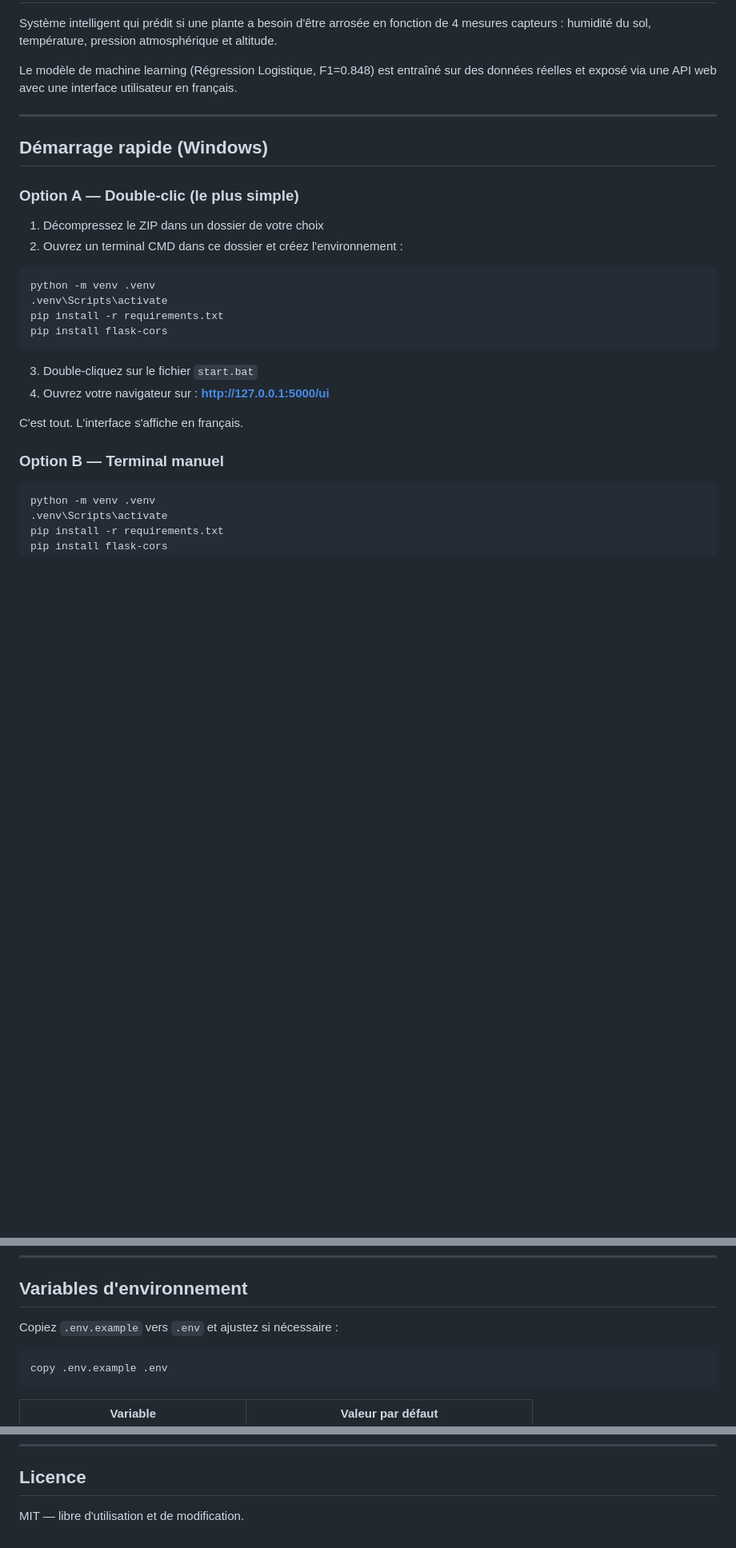
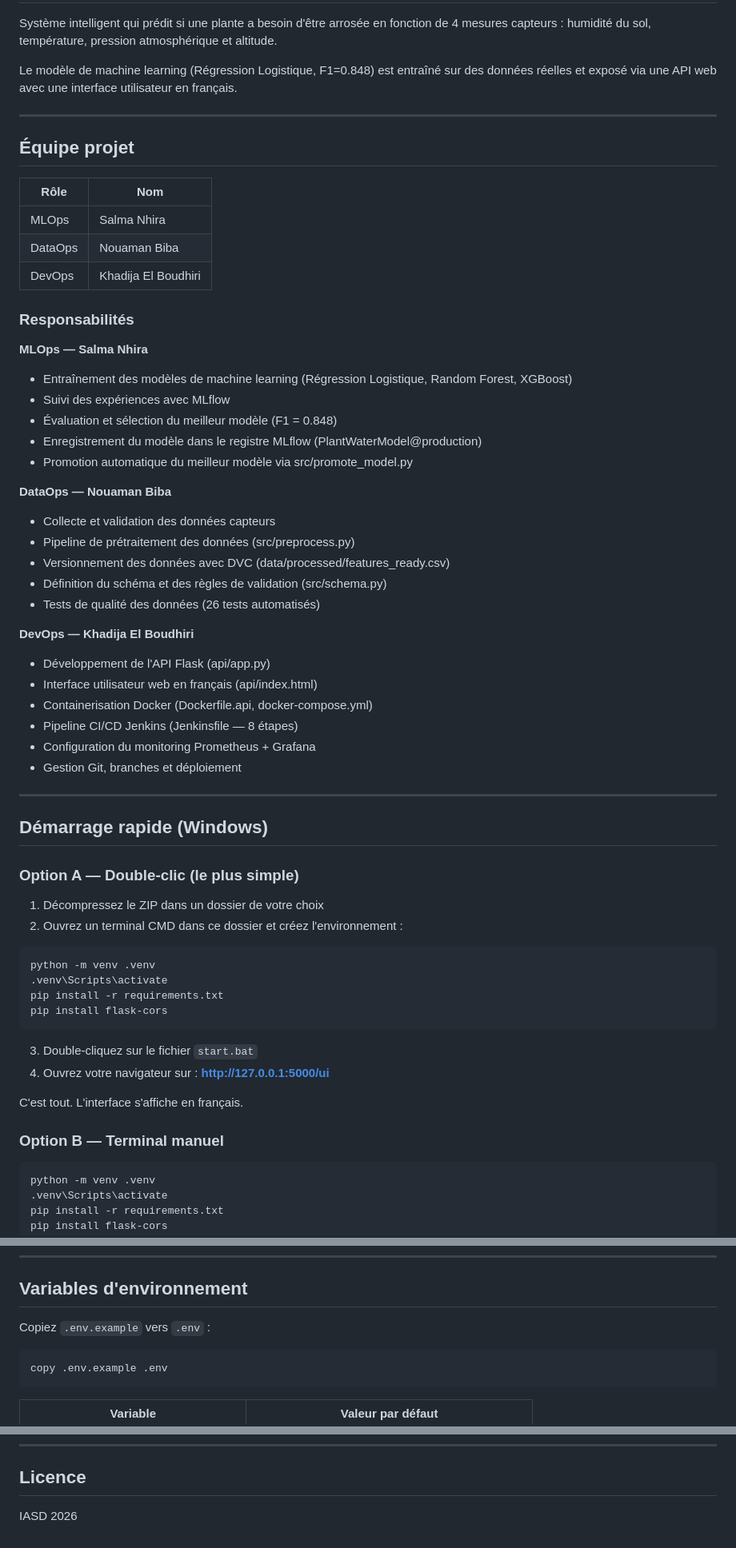
Before and after one commit to khadija-el-boudhiri/smart-irrigation-system, a Markdown page: README.md, 3 parts joined by grey strips. Shown at 80% size. Drawn GitHub-style; blank space fills up the shorter version.

Commit message:
docs: ajout equipe projet MLOps DataOps DevOps dans README

````diff
--- a/README.md
+++ b/README.md
@@ -12,12 +12,47 @@ interface utilisateur en français.
 
 ---
 
+## Équipe projet
+
+| Rôle | Nom |
+|------|-----|
+| MLOps | Salma Nhira |
+| DataOps | Nouaman Biba |
+| DevOps | Khadija El Boudhiri |
+
+### Responsabilités
+
+**MLOps — Salma Nhira**
+- Entraînement des modèles de machine learning (Régression Logistique, Random Forest, XGBoost)
+- Suivi des expériences avec MLflow
+- Évaluation et sélection du meilleur modèle (F1 = 0.848)
+- Enregistrement du modèle dans le registre MLflow (PlantWaterModel@production)
+- Promotion automatique du meilleur modèle via src/promote_model.py
+
+**DataOps — Nouaman Biba**
+- Collecte et validation des données capteurs
+- Pipeline de prétraitement des données (src/preprocess.py)
+- Versionnement des données avec DVC (data/processed/features_ready.csv)
+- Définition du schéma et des règles de validation (src/schema.py)
+- Tests de qualité des données (26 tests automatisés)
+
+**DevOps — Khadija El Boudhiri**
+- Développement de l'API Flask (api/app.py)
+- Interface utilisateur web en français (api/index.html)
+- Containerisation Docker (Dockerfile.api, docker-compose.yml)
+- Pipeline CI/CD Jenkins (Jenkinsfile — 8 étapes)
+- Configuration du monitoring Prometheus + Grafana
+- Gestion Git, branches et déploiement
+
+---
+
 ## Démarrage rapide (Windows)
 
 ### Option A — Double-clic (le plus simple)
 
 1. Décompressez le ZIP dans un dossier de votre choix
 2. Ouvrez un terminal CMD dans ce dossier et créez l'environnement :
+
 ```cmd
 python -m venv .venv
 .venv\Scripts\activate
@@ -31,6 +66,7 @@ pip install flask-cors
 C'est tout. L'interface s'affiche en français.
 
 ### Option B — Terminal manuel
+
 ```cmd
 python -m venv .venv
 .venv\Scripts\activate
@@ -201,8 +268,8 @@ docker compose up -d
 
 ## Variables d'environnement
 
-Copiez `.env.example` vers `.env` et ajustez si nécessaire :
-```bash
+Copiez `.env.example` vers `.env` :
+```cmd
 copy .env.example .env
 ```
 
@@ -217,4 +284,4 @@ copy .env.example .env
 
 ## Licence
 
-MIT — libre d'utilisation et de modification.
+IASD 2026
````
Also changed, not shown: other parts of README.md (+40 -9 lines).
